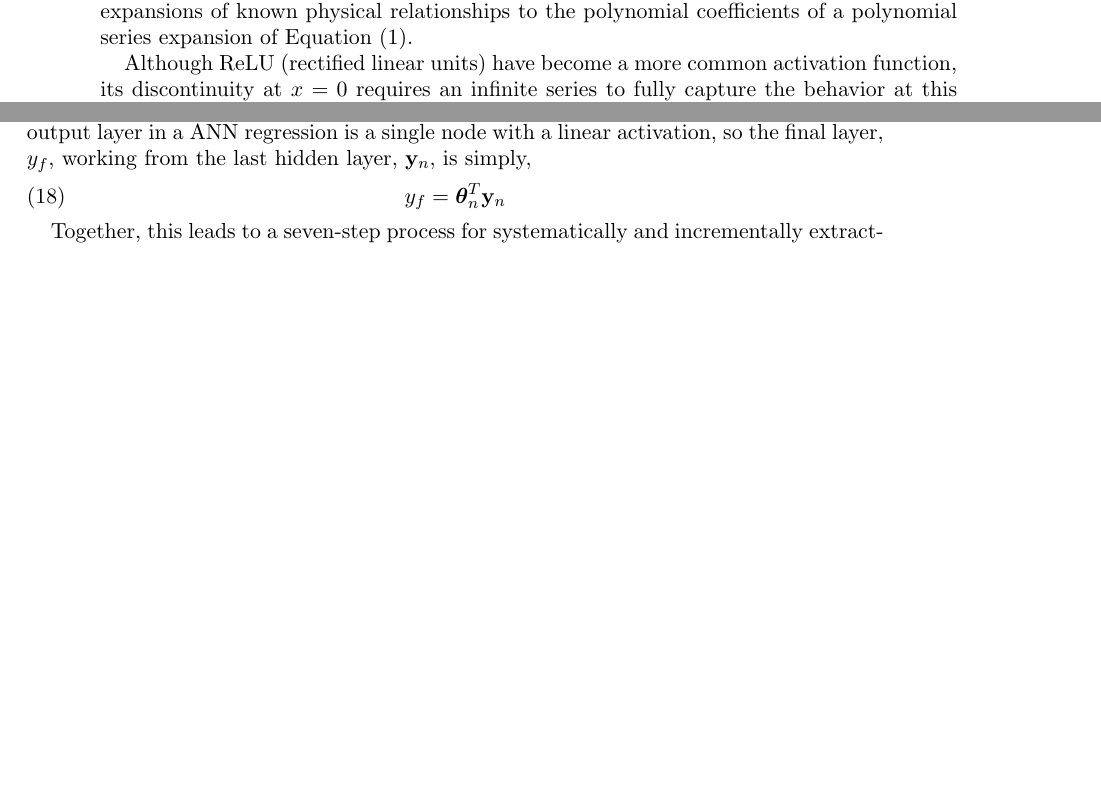
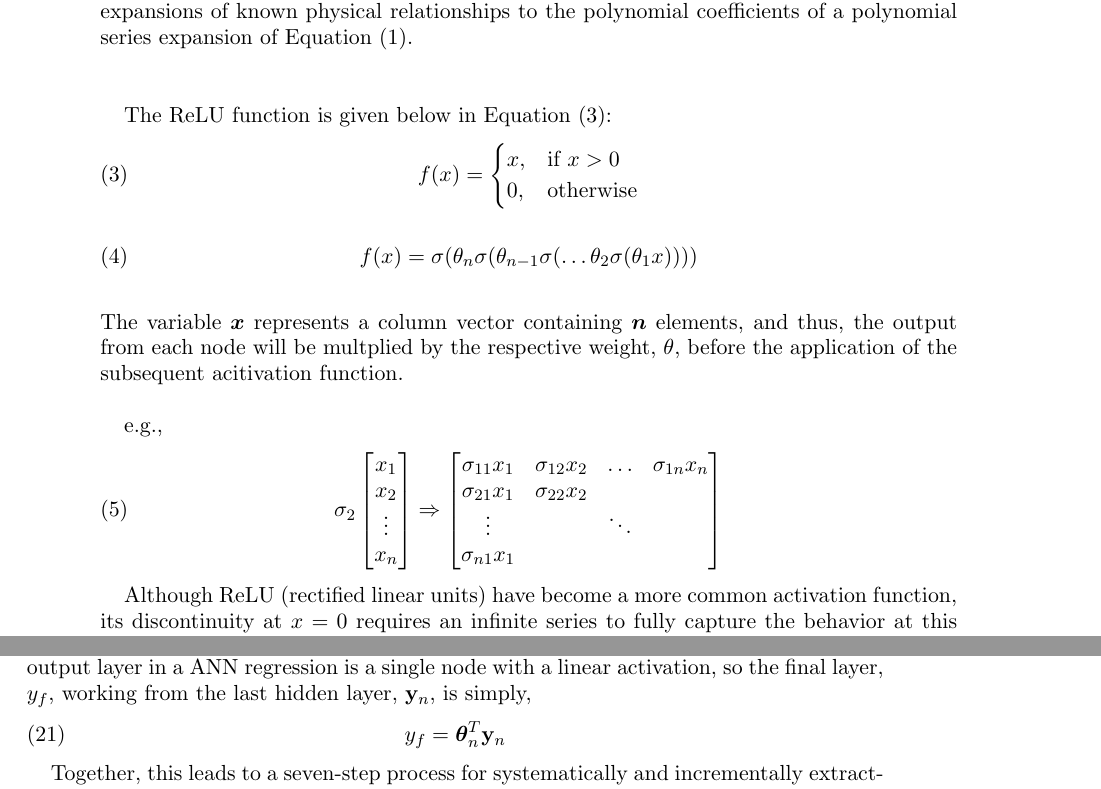
Before and after one commit to csm-adapt/qar, a LaTeX paper (physics-from-ml.tex, which reads methods.tex): two parts of pages 2 and 5 of 6, joined at a grey line, cut so that both start at the same text, the shorter picture padded with empty space. Compiled offline with pdfLaTeX.

Commit message:
edits to methods section

```diff
--- a/methods.tex
+++ b/methods.tex
@@ -19,7 +19,41 @@ is an arbitrary function generator, but at present, the network weights $\boldsy
 	f(x) = \sum_{n=0}^\infty a_n x^n
 \end{equation}
 
-We hypothesize that the physics of a process can be extracted by fitting the polynomial expansions of known physical relationships to the polynomial coefficients of a polynomial series expansion of Equation~(\ref{eqn:nn analytical form}).
+We hypothesize that the physics of a process can be extracted by fitting the polynomial expansions of known physical relationships to the polynomial coefficients of a polynomial series expansion of Equation~(\ref{eqn:nn analytical form}). \\
+\\*
+
+The ReLU function is given below in Equation~(\ref{eqn:ReLU}):
+\begin{equation}
+	f(x) =
+	\begin{cases}
+		x, & \text{if}\ x > 0 \\
+		0, & \text{otherwise}
+	\end{cases}
+	\label{eqn:ReLU}
+\end{equation}
+
+\begin{equation}
+	f(x) = \sigma(\theta_n \sigma(\theta_{n-1} \sigma(\ldots \theta_2 \sigma(\theta_1 x))))
+\end{equation}
+\\
+The variable $\boldsymbol x$ represents a column vector containing $\boldsymbol n$ elements, and thus, the output from each node will be multplied by the respective weight, $\theta$, before the application of the subsequent acitivation function. \\*
+
+e.g.,
+\begin{equation}
+	\sigma_2 \begin{bmatrix}
+				x_{1} \\
+				x_{2} \\
+				\vdots \\
+				x_{n}
+			\end{bmatrix}
+	\Rightarrow \begin{bmatrix}
+					\sigma_{11} x_{1} & \sigma_{12} x_{2} & \ldots & \sigma_{1n} x_{n} \\
+					\sigma_{21} x_{1} & \sigma_{22} x_2 \\
+					\vdots & & \ddots \\
+					\sigma_{n1} x_{1} \\
+				\end{bmatrix}
+\end{equation}
+
 
 Although ReLU (rectified linear units) have become a more common activation function, its discontinuity at $x = 0$ requires an infinite series to fully capture the behavior at this transition. However, the softplus function,%However, the sigmoid function,
 %\begin{equation}
```
Also changed, not shown: physics-from-ml.pdf.
